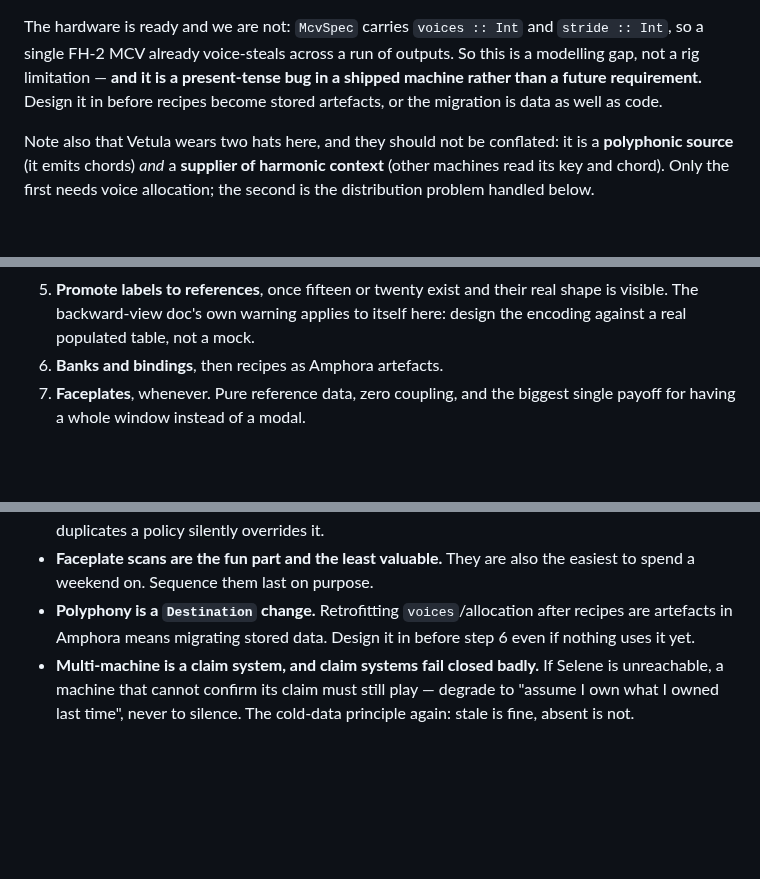
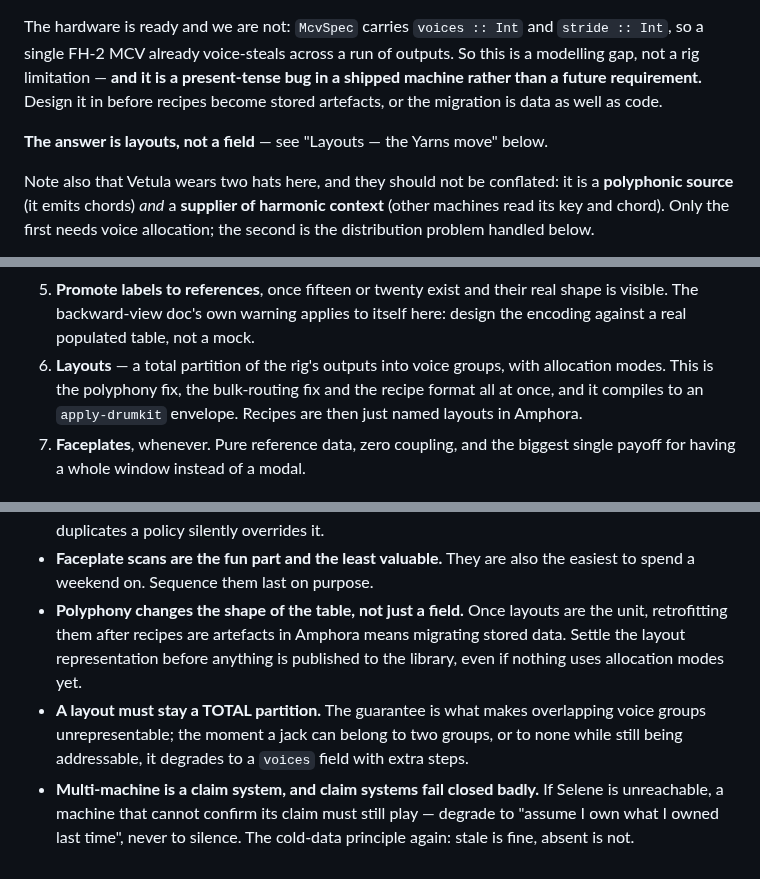
Before and after one commit to afcondon/triggerfish, a Markdown page: docs/DESIGN-selene-companion.md, 3 parts joined by grey strips. Rendered like a GitHub page; blank space fills up the shorter version.

```diff
--- a/docs/DESIGN-selene-companion.md
+++ b/docs/DESIGN-selene-companion.md
@@ -351,6 +424,8 @@ present-tense bug in a shipped machine rather than a future requirement.** Desig
 it in before recipes become stored artefacts, or the migration is data as well as
 code.
 
+**The answer is layouts, not a field** — see "Layouts — the Yarns move" below.
+
 Note also that Vetula wears two hats here, and they should not be conflated: it
 is a **polyphonic source** (it emits chords) *and* a **supplier of harmonic
 context** (other machines read its key and chord). Only the first needs voice
@@ -477,7 +552,10 @@ ever happens.
 5. **Promote labels to references**, once fifteen or twenty exist and their real
    shape is visible. The backward-view doc's own warning applies to itself here:
    design the encoding against a real populated table, not a mock.
-6. **Banks and bindings**, then recipes as Amphora artefacts.
+6. **Layouts** — a total partition of the rig's outputs into voice groups, with
+   allocation modes. This is the polyphony fix, the bulk-routing fix and the
+   recipe format all at once, and it compiles to an `apply-drumkit` envelope.
+   Recipes are then just named layouts in Amphora.
 7. **Faceplates**, whenever. Pure reference data, zero coupling, and the biggest
    single payoff for having a whole window instead of a modal.
 
@@ -501,9 +579,14 @@ ever happens.
   silently overrides it.
 - **Faceplate scans are the fun part and the least valuable.** They are also the
   easiest to spend a weekend on. Sequence them last on purpose.
-- **Polyphony is a `Destination` change.** Retrofitting `voices`/allocation after
-  recipes are artefacts in Amphora means migrating stored data. Design it in
-  before step 6 even if nothing uses it yet.
+- **Polyphony changes the shape of the table, not just a field.** Once layouts
+  are the unit, retrofitting them after recipes are artefacts in Amphora means
+  migrating stored data. Settle the layout representation before anything is
+  published to the library, even if nothing uses allocation modes yet.
+- **A layout must stay a TOTAL partition.** The guarantee is what makes
+  overlapping voice groups unrepresentable; the moment a jack can belong to two
+  groups, or to none while still being addressable, it degrades to a `voices`
+  field with extra steps.
 - **Multi-machine is a claim system, and claim systems fail closed badly.** If
   Selene is unreachable, a machine that cannot confirm its claim must still play
   — degrade to "assume I own what I owned last time", never to silence. The
```
Also changed, not shown: other parts of docs/DESIGN-selene-companion.md (+73 -0 lines).
